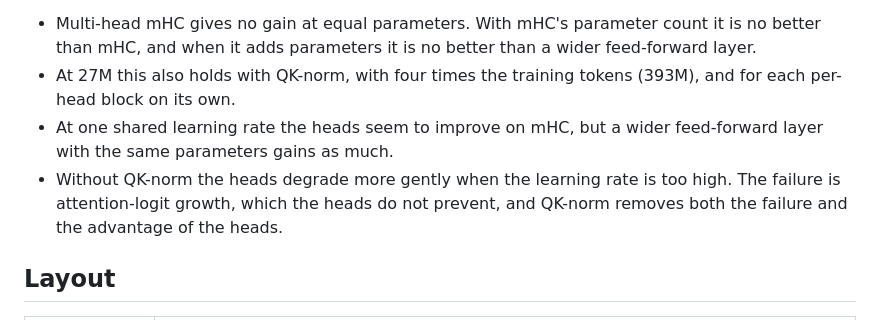
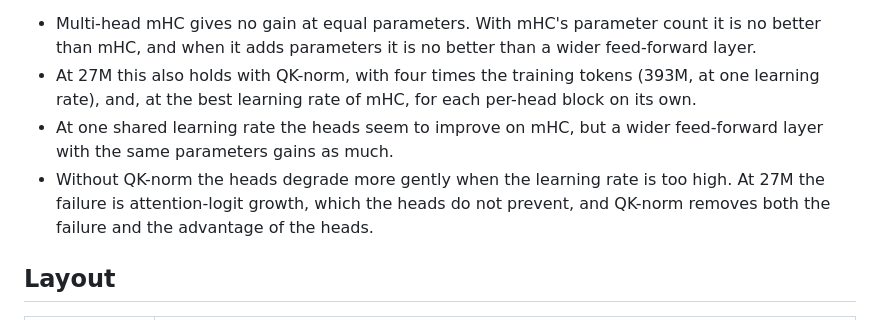
Before and after one commit to marcoshernanz/multi-head-mhc, a Markdown page: README.md, the part around the change. GitHub-like rendering.

Commit message:
README: 27M scope of the failure mechanism, one learning rate for the longer runs, best learning rate for the blocks

```diff
--- a/README.md
+++ b/README.md
@@ -13,11 +13,12 @@ feed-forward layer. The main findings:
 
 - Multi-head mHC gives no gain at equal parameters. With mHC's parameter count it is no better than mHC, and when it adds
   parameters it is no better than a wider feed-forward layer.
-- At 27M this also holds with QK-norm, with four times the training tokens (393M), and for each per-head block on its own.
+- At 27M this also holds with QK-norm, with four times the training tokens (393M, at one learning rate), and, at the best learning
+  rate of mHC, for each per-head block on its own.
 - At one shared learning rate the heads seem to improve on mHC, but a wider feed-forward layer with the same parameters gains as
   much.
-- Without QK-norm the heads degrade more gently when the learning rate is too high. The failure is attention-logit growth, which
-  the heads do not prevent, and QK-norm removes both the failure and the advantage of the heads.
+- Without QK-norm the heads degrade more gently when the learning rate is too high. At 27M the failure is attention-logit growth,
+  which the heads do not prevent, and QK-norm removes both the failure and the advantage of the heads.
 
 ## Layout
 
```
